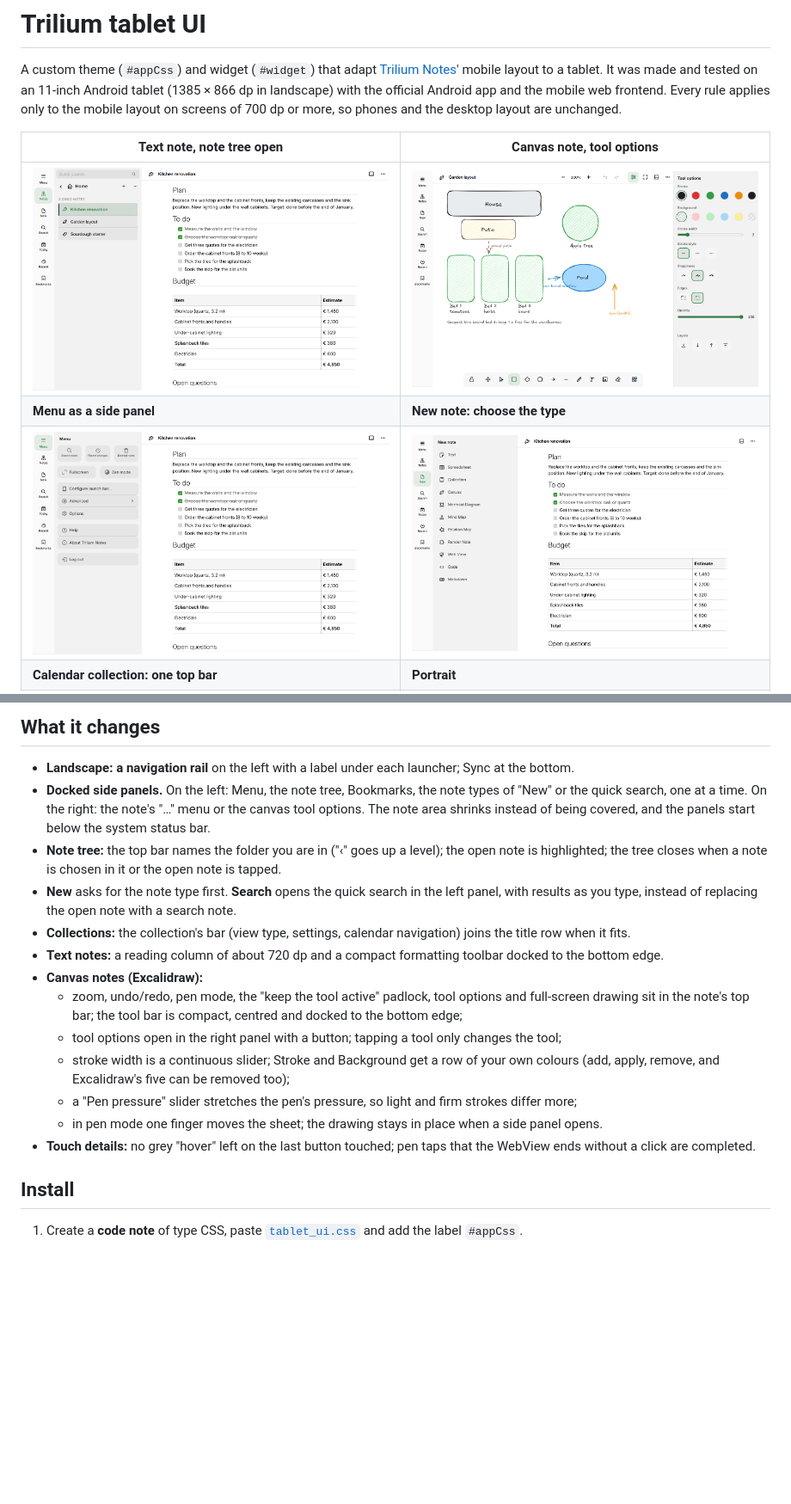
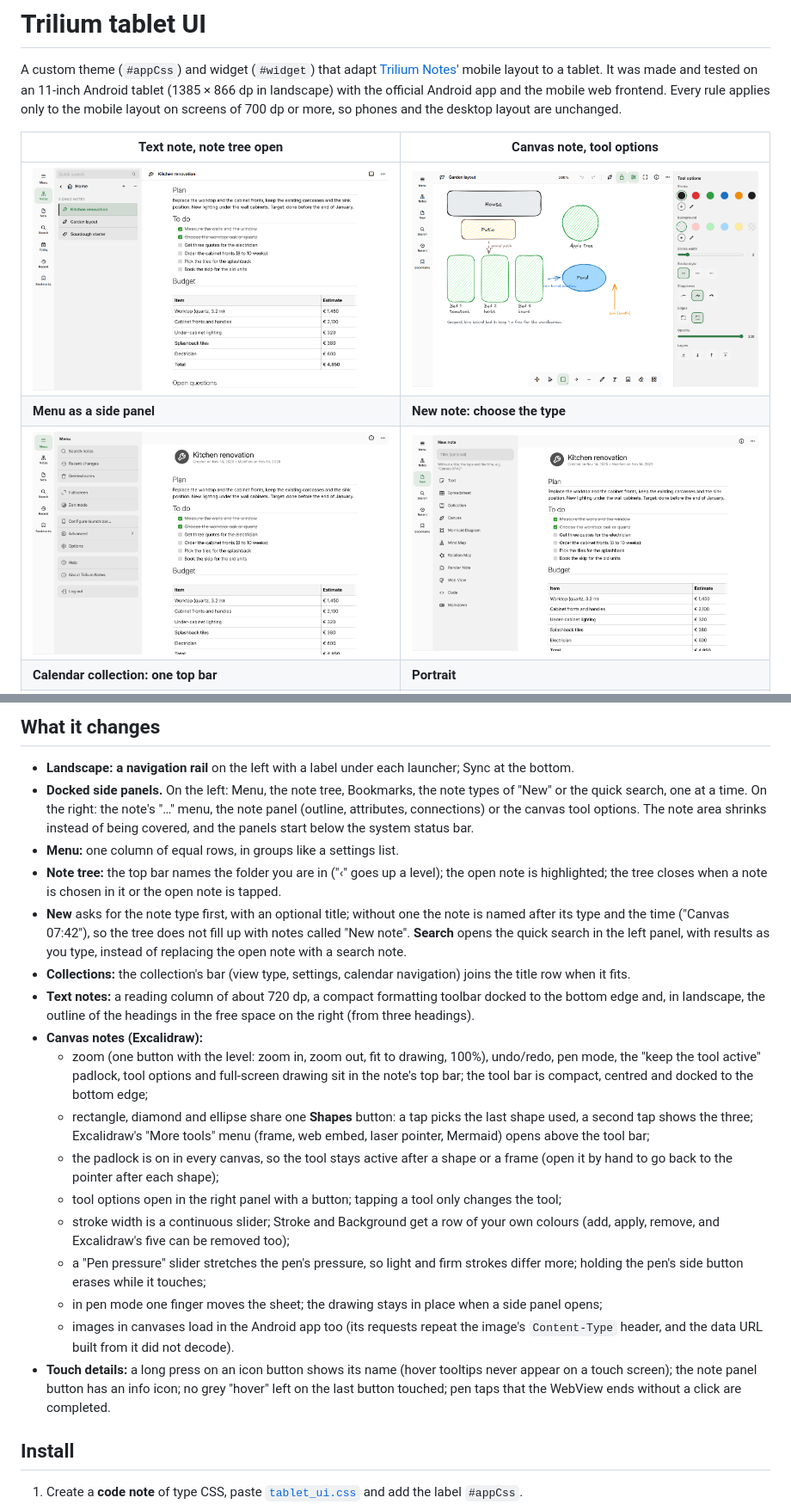
Before and after one commit to 6801318d8d/trilium-tablet-ui, a Markdown page: README.md, 2 parts joined by grey strips. Shown at 86% size. Drawn GitHub-style; pictures changed too: screenshots/canvas.png, screenshots/menu.png, screenshots/new_note.png; blank space fills up the shorter version.

```diff
--- a/README.md
+++ b/README.md
@@ -17,24 +17,36 @@ or more, so phones and the desktop layout are unchanged.
 
 - **Landscape: a navigation rail** on the left with a label under each launcher; Sync at the bottom.
 - **Docked side panels.** On the left: Menu, the note tree, Bookmarks, the note types of "New" or the quick search,
-  one at a time. On the right: the note's "…" menu or the canvas tool options. The note area shrinks instead of being
-  covered, and the panels start below the system status bar.
+  one at a time. On the right: the note's "…" menu, the note panel (outline, attributes, connections) or the canvas
+  tool options. The note area shrinks instead of being covered, and the panels start below the system status bar.
+- **Menu:** one column of equal rows, in groups like a settings list.
 - **Note tree:** the top bar names the folder you are in ("‹" goes up a level); the open note is highlighted; the tree
   closes when a note is chosen in it or the open note is tapped.
-- **New** asks for the note type first. **Search** opens the quick search in the left panel, with results as you type,
-  instead of replacing the open note with a search note.
+- **New** asks for the note type first, with an optional title; without one the note is named after its type and the
+  time ("Canvas 07:42"), so the tree does not fill up with notes called "New note". **Search** opens the quick search
+  in the left panel, with results as you type, instead of replacing the open note with a search note.
 - **Collections:** the collection's bar (view type, settings, calendar navigation) joins the title row when it fits.
-- **Text notes:** a reading column of about 720 dp and a compact formatting toolbar docked to the bottom edge.
+- **Text notes:** a reading column of about 720 dp, a compact formatting toolbar docked to the bottom edge and, in
+  landscape, the outline of the headings in the free space on the right (from three headings).
 - **Canvas notes (Excalidraw):**
-  - zoom, undo/redo, pen mode, the "keep the tool active" padlock, tool options and full-screen drawing sit in the
-    note's top bar; the tool bar is compact, centred and docked to the bottom edge;
+  - zoom (one button with the level: zoom in, zoom out, fit to drawing, 100%), undo/redo, pen mode, the "keep the tool
+    active" padlock, tool options and full-screen drawing sit in the note's top bar; the tool bar is compact, centred
+    and docked to the bottom edge;
+  - rectangle, diamond and ellipse share one **Shapes** button: a tap picks the last shape used, a second tap shows
+    the three; Excalidraw's "More tools" menu (frame, web embed, laser pointer, Mermaid) opens above the tool bar;
+  - the padlock is on in every canvas, so the tool stays active after a shape or a frame (open it by hand to go back
+    to the pointer after each shape);
   - tool options open in the right panel with a button; tapping a tool only changes the tool;
   - stroke width is a continuous slider; Stroke and Background get a row of your own colours (add, apply, remove,
     and Excalidraw's five can be removed too);
-  - a "Pen pressure" slider stretches the pen's pressure, so light and firm strokes differ more;
-  - in pen mode one finger moves the sheet; the drawing stays in place when a side panel opens.
-- **Touch details:** no grey "hover" left on the last button touched; pen taps that the WebView ends without a click are
-  completed.
+  - a "Pen pressure" slider stretches the pen's pressure, so light and firm strokes differ more; holding the pen's
+    side button erases while it touches;
+  - in pen mode one finger moves the sheet; the drawing stays in place when a side panel opens;
+  - images in canvases load in the Android app too (its requests repeat the image's `Content-Type` header, and the
+    data URL built from it did not decode).
+- **Touch details:** a long press on an icon button shows its name (hover tooltips never appear on a touch screen);
+  the note panel button has an info icon; no grey "hover" left on the last button touched; pen taps that the WebView
+  ends without a click are completed.
 
 ## Install
 
```
Also changed, not shown: 2 other files.
